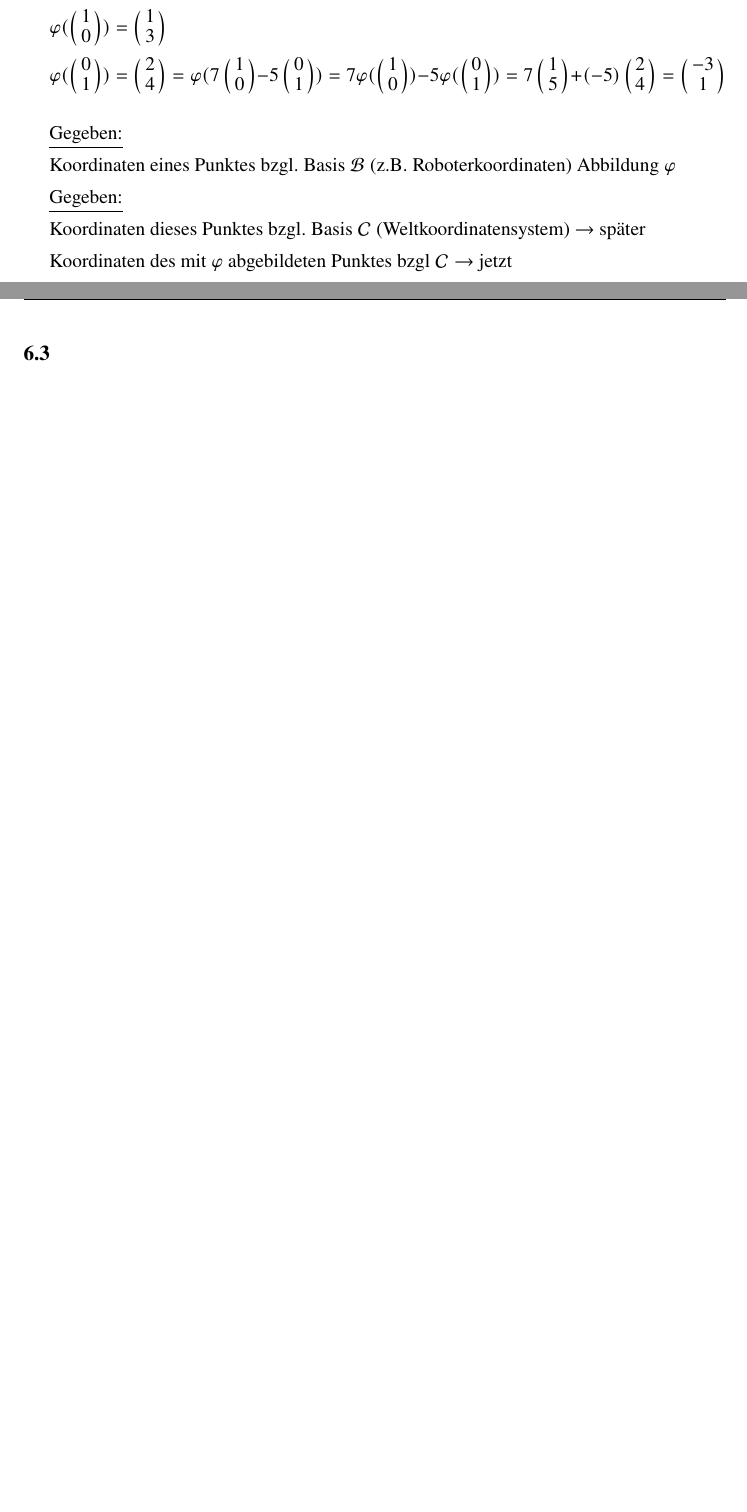
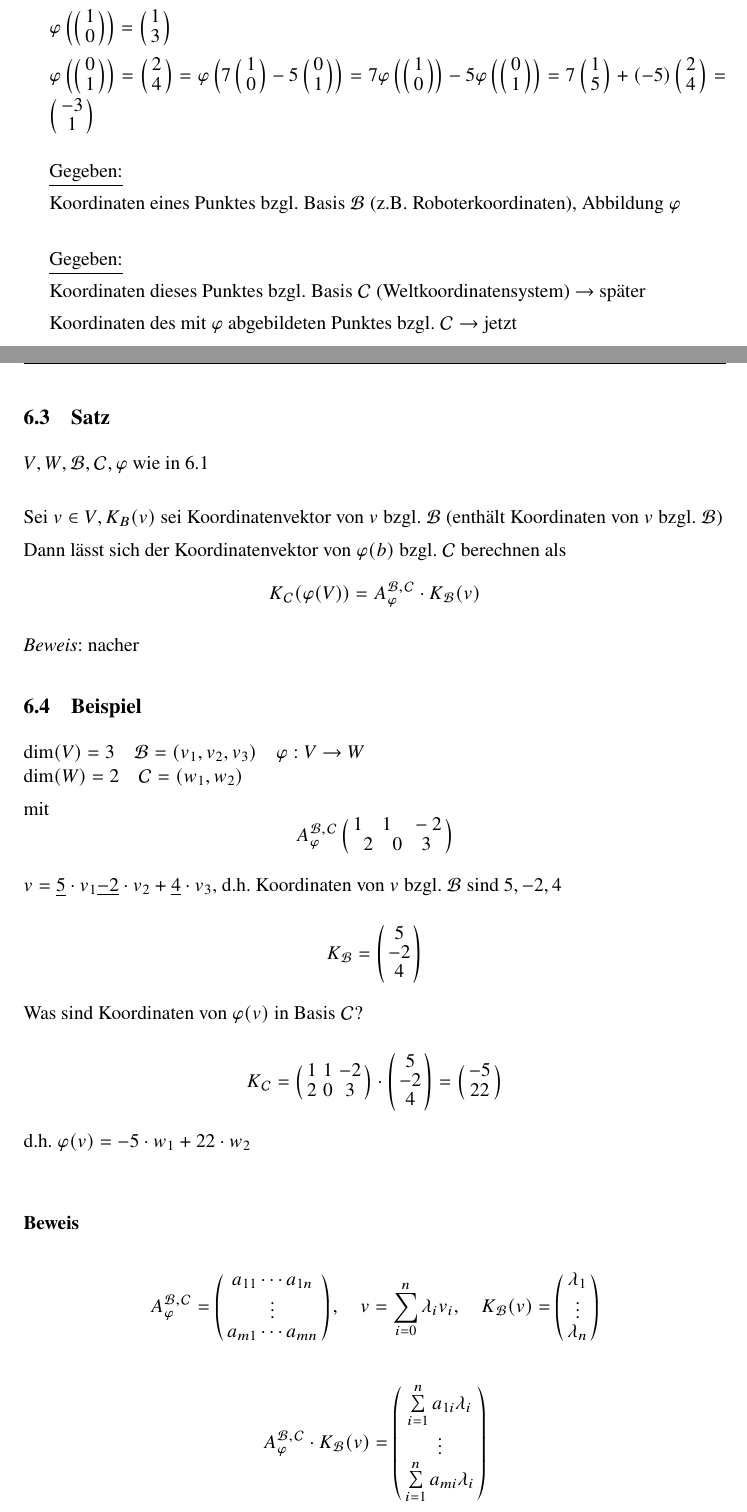
Before and after one commit to freddie-freeloader/Mathematik_3_2014, a LaTeX document (Mathematik_3_2014/mathe3WS1415.tex, which reads Mathematik_3_2014/14-1203-jon.tex): two parts of pages 39 and 40 of 43 before the commit and two parts of pages 39 and 40 of 44 after it, joined at a grey line, cut so that both start at the same text, the shorter picture padded with empty space. Compiled offline with pdfLaTeX.

Commit message:
completed 14-1203-jon.tex

```diff
--- a/Mathematik_3_2014/14-1203-jon.tex
+++ b/Mathematik_3_2014/14-1203-jon.tex
@@ -106,29 +105,73 @@ Bemerkung: $\varphi$ durch $A_\varphi^{\mathcal{B},\mathcal{C}}$ eindeutig besti
 
 	$A_\varphi^\mathcal{B} = \weirdvct{1\quad2}{3\quad4}$
 
-	was ist $\varphi(\weirdvct{7}{-5})$
+	Was ist $\varphi\left(\weirdvct{7}{-5}\right)$
 
-	$\varphi(\weirdvct{1}{0}) = \weirdvct{1}{3}$
+	$\varphi\left(\weirdvct{1}{0}\right) = \weirdvct{1}{3}$
 
-	$\varphi(\weirdvct{0}{1}) = \weirdvct{2}{4} = \varphi(7 \weirdvct{1}{0} - 5 \weirdvct{0}{1}) = 7 \varphi(\weirdvct{1}{0}) -
-	5 \varphi(\weirdvct{0}{1}) = 7 \weirdvct{1}{5} + (-5) \weirdvct{2}{4} = \weirdvct{-3}{1}$\bigskip
+	$\varphi\left(\weirdvct{0}{1}\right) = \weirdvct{2}{4} = \varphi\left(7 \weirdvct{1}{0} - 5 \weirdvct{0}{1}\right) = 7 \varphi\left(\weirdvct{1}{0}\right) -
+	5 \varphi\left(\weirdvct{0}{1}\right) = 7 \weirdvct{1}{5} + (-5) \weirdvct{2}{4} = \weirdvct{-3}{1}$\\
 
 	\underline{Gegeben:}
 
-	Koordinaten eines Punktes bzgl. Basis $\mathcal{B}$ (z.B. Roboterkoordinaten) Abbildung $\varphi$
+	Koordinaten eines Punktes bzgl. Basis $\mathcal{B}$ (z.B. Roboterkoordinaten), Abbildung $\varphi$\\
 
 	\underline{Gegeben:}
 
 	Koordinaten dieses Punktes bzgl. Basis $\mathcal{C}$ (Weltkoordinatensystem) $\rightarrow$ später
 
-	Koordinaten des mit $\varphi$ abgebildeten Punktes bzgl $\mathcal{C} \rightarrow$ jetzt
+	Koordinaten des mit $\varphi$ abgebildeten Punktes bzgl. $\mathcal{C} \rightarrow$ jetzt
 
 \end{enumerate}
 
 
 
 % % %  6.3
-\subsection{}
+\subsection{Satz}
 
-% % %  6.4
-\subsection{}
+$V,W,\mathcal{B},\mathcal{C},\varphi$ wie in 6.1\bigskip
+
+Sei $v \in V,K_B(v)$ sei Koordinatenvektor von $v$ bzgl. $\mathcal{B}$ (enthält Koordinaten von $v$ bzgl. $\mathcal{B}$)
+
+Dann lässt sich der Koordinatenvektor von $\varphi(b)$ bzgl. $\mathcal{C}$ berechnen als
+\[K_\mathcal{C}(\varphi(V)) = A_\varphi^{\mathcal{B},\mathcal{C}} \cdot K_\mathcal{B}(v)\]
+
+\emph{Beweis}: nacher
+
+% % % 6.4
+\subsection{Beispiel}
+
+$\dim(V) = 3 \quad \mathcal{B} = (v_1,v_2,v_3) \quad \varphi: V \rightarrow W$\\
+$\dim(W) = 2 \quad \mathcal{C} = (w_1,w_2)$
+
+mit
+\[A_\varphi^{\mathcal{B},\mathcal{C}} \weirdvct{1\quad1\quad-2}{2\quad0\quad3}\]
+
+$v = \underline{5}\cdot v_1 \underline{-2} \cdot v_2 +\underline{4} \cdot v_3$, d.h. Koordinaten von $v$ bzgl. $\mathcal{B}$ sind $5,-2,4$
+
+\[K_\mathcal{B} =
+\aMatrix{c}
+{5\\-2\\4}
+\]
+
+Was sind Koordinaten von $\varphi(v)$ in Basis $\mathcal{C}$?
+
+\[
+K_\mathcal{C} = \aMatrix{ccc}{1 & 1 & -2 \\ 2 & 0 & 3}\cdot
+\aMatrix{c}{5\\-2\\4}= \weirdvct{-5}{22}
+\]
+
+d.h. $\varphi(v) = -5 \cdot w_1 + 22 \cdot w_2$\bigskip
+
+\subsubsection*{Beweis}
+
+\begin{align*}
+A_\varphi^{\mathcal{B},\mathcal{C}} =
+\aMatrix{c}{a_{11}\cdots a_{1n}\\\vdots\\a_{m1}\cdots a_{mn}},
+\quad v = \sum\limits_{i=0}^n \lambda_i v_i, \quad K_\mathcal{B}(v) =
+\aMatrix{c}{\lambda_1\\\vdots\\\lambda_n}
+\end{align*}
+\begin{align*}
+A_\varphi^{\mathcal{B},\mathcal{C}} \cdot K_\mathcal{B}(v) =
+\aMatrix{c}{\sum\limits_{i=1}^n a_{1i}\lambda_i\\\vdots\\\sum\limits_{i=1}^n a_{mi}\lambda_i}
+\end{align*}
```
Also changed, not shown: Mathematik_3_2014/15-0107-jon.tex (+1 -1 lines), Mathematik_3_2014/mathe3WS1415.pdf, Mathematik_3_2014/14-1203-jon.tex (22 more changed lines).
